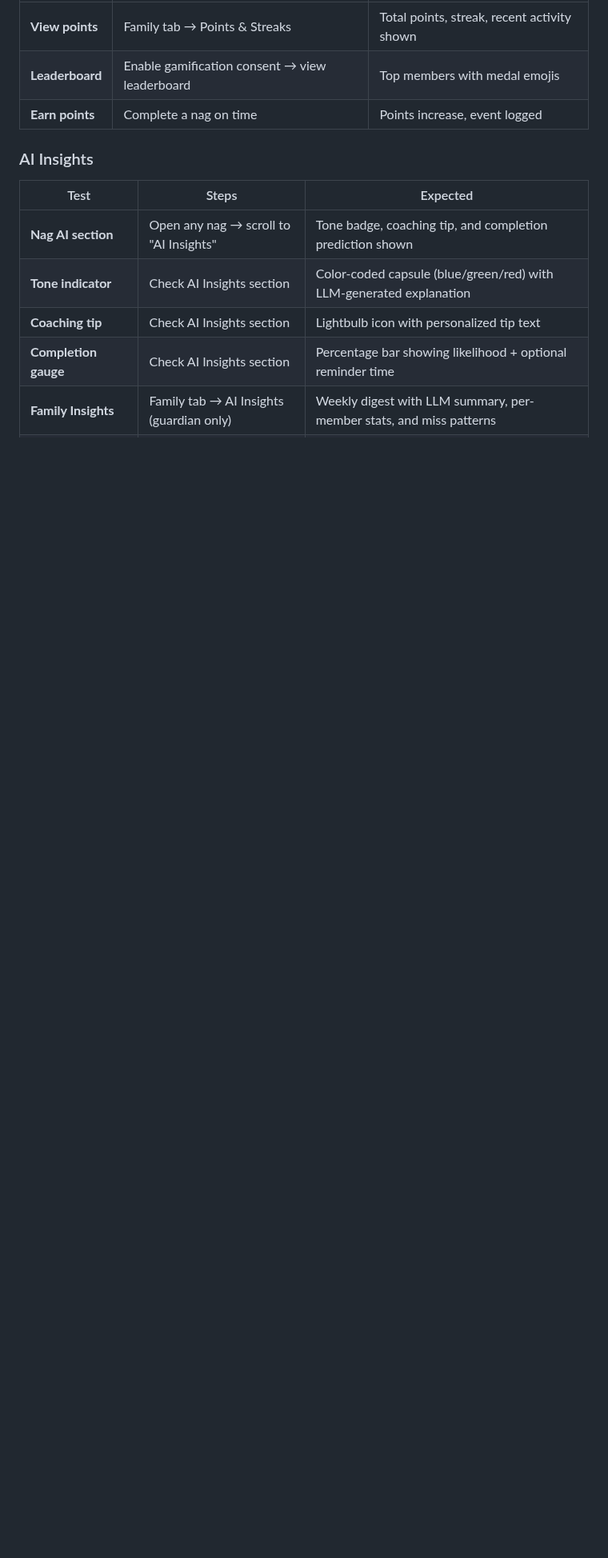
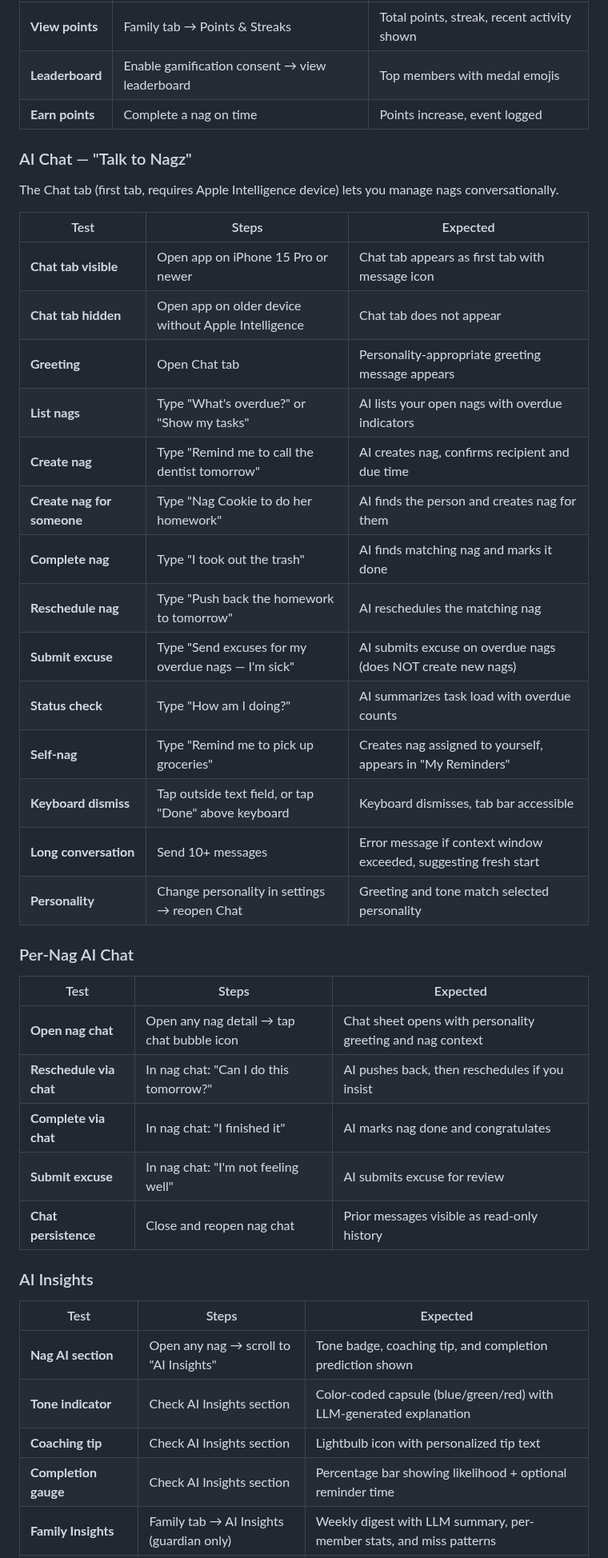
Before and after one commit to billdonner/nagz, a Markdown page: Docs/TESTFLIGHT_TEST_PLAN.md, the part around one of its changes. Shown at 80% size. GitHub-like rendering; blank space fills up the shorter version.

```diff
--- a/Docs/TESTFLIGHT_TEST_PLAN.md
+++ b/Docs/TESTFLIGHT_TEST_PLAN.md
@@ -69,6 +69,37 @@ Nagz is a family task-reminder app. Guardians create "nags" (reminders) for fami
 | **Leaderboard** | Enable gamification consent → view leaderboard | Top members with medal emojis |
 | **Earn points** | Complete a nag on time | Points increase, event logged |
 
+### AI Chat — "Talk to Nagz"
+
+The Chat tab (first tab, requires Apple Intelligence device) lets you manage nags conversationally.
+
+| Test | Steps | Expected |
+|------|-------|----------|
+| **Chat tab visible** | Open app on iPhone 15 Pro or newer | Chat tab appears as first tab with message icon |
+| **Chat tab hidden** | Open app on older device without Apple Intelligence | Chat tab does not appear |
+| **Greeting** | Open Chat tab | Personality-appropriate greeting message appears |
+| **List nags** | Type "What's overdue?" or "Show my tasks" | AI lists your open nags with overdue indicators |
+| **Create nag** | Type "Remind me to call the dentist tomorrow" | AI creates nag, confirms recipient and due time |
+| **Create nag for someone** | Type "Nag Cookie to do her homework" | AI finds the person and creates nag for them |
+| **Complete nag** | Type "I took out the trash" | AI finds matching nag and marks it done |
+| **Reschedule nag** | Type "Push back the homework to tomorrow" | AI reschedules the matching nag |
+| **Submit excuse** | Type "Send excuses for my overdue nags — I'm sick" | AI submits excuse on overdue nags (does NOT create new nags) |
+| **Status check** | Type "How am I doing?" | AI summarizes task load with overdue counts |
+| **Self-nag** | Type "Remind me to pick up groceries" | Creates nag assigned to yourself, appears in "My Reminders" |
+| **Keyboard dismiss** | Tap outside text field, or tap "Done" above keyboard | Keyboard dismisses, tab bar accessible |
+| **Long conversation** | Send 10+ messages | Error message if context window exceeded, suggesting fresh start |
+| **Personality** | Change personality in settings → reopen Chat | Greeting and tone match selected personality |
+
+### Per-Nag AI Chat
+
+| Test | Steps | Expected |
+|------|-------|----------|
+| **Open nag chat** | Open any nag detail → tap chat bubble icon | Chat sheet opens with personality greeting and nag context |
+| **Reschedule via chat** | In nag chat: "Can I do this tomorrow?" | AI pushes back, then reschedules if you insist |
+| **Complete via chat** | In nag chat: "I finished it" | AI marks nag done and congratulates |
+| **Submit excuse** | In nag chat: "I'm not feeling well" | AI submits excuse for review |
+| **Chat persistence** | Close and reopen nag chat | Prior messages visible as read-only history |
+
 ### AI Insights
 
 | Test | Steps | Expected |
```
Also changed, not shown: other parts of Docs/TESTFLIGHT_TEST_PLAN.md (+23 -8 lines).
